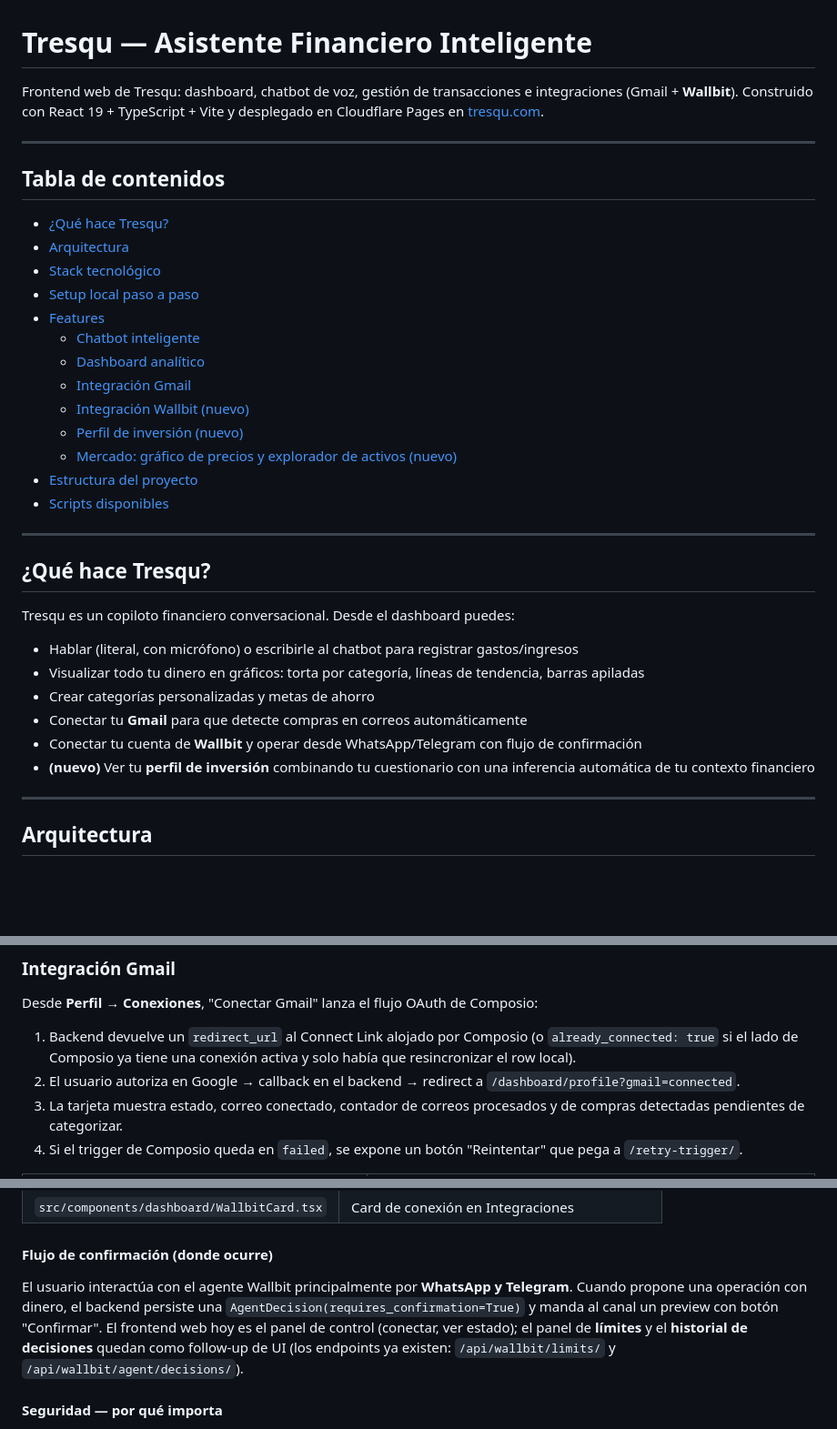
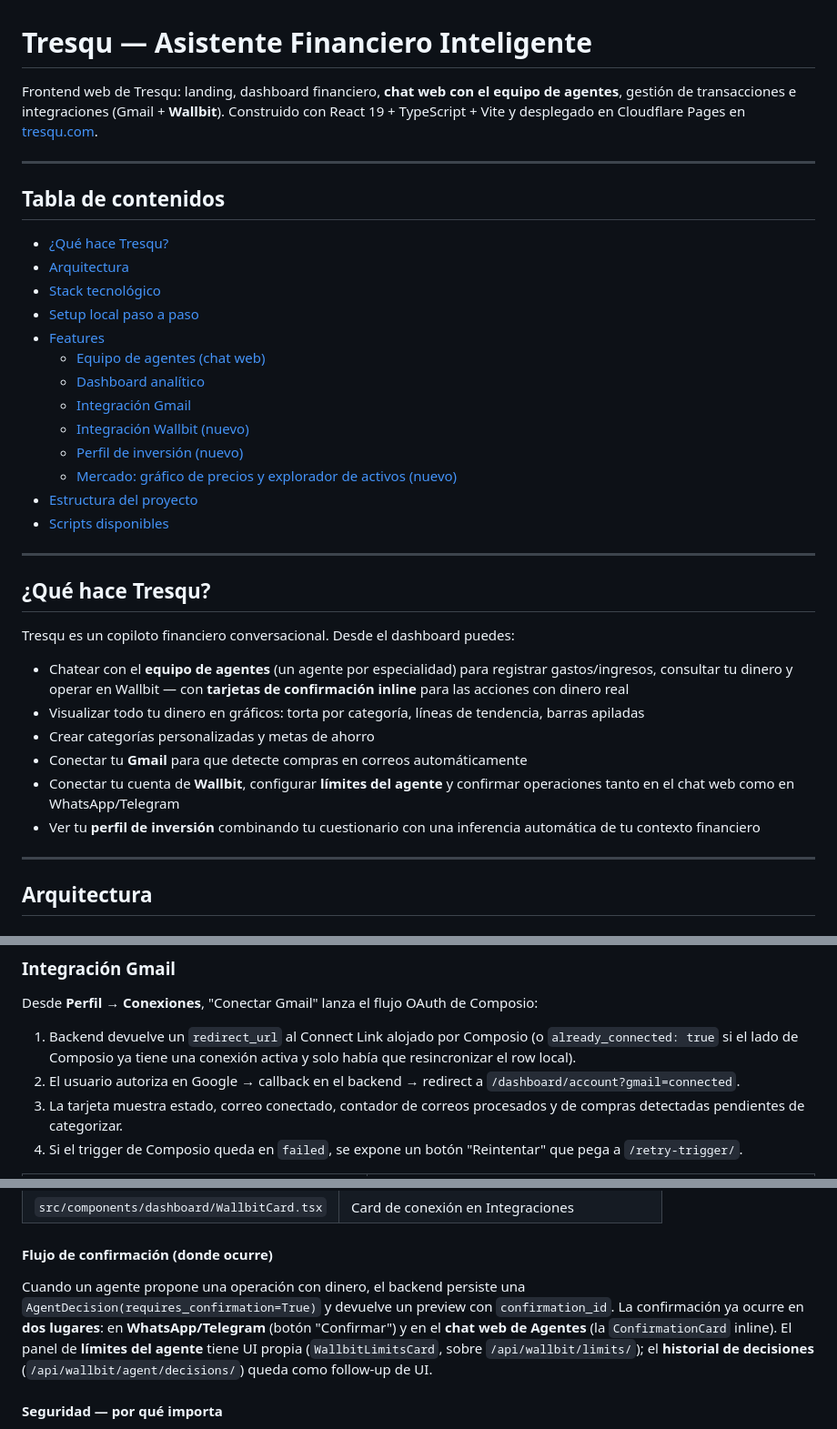
Before and after one commit to Jjat00/tresqu-frontend, a Markdown page: README.md, 3 parts joined by grey strips. Shown at 91% size. Drawn GitHub-style; blank space fills up the shorter version.

```diff
--- a/README.md
+++ b/README.md
@@ -1,6 +1,6 @@
 # Tresqu — Asistente Financiero Inteligente
 
-Frontend web de Tresqu: dashboard, chatbot de voz, gestión de transacciones e integraciones (Gmail + **Wallbit**). Construido con React 19 + TypeScript + Vite y desplegado en Cloudflare Pages en [tresqu.com](https://tresqu.com).
+Frontend web de Tresqu: landing, dashboard financiero, **chat web con el equipo de agentes**, gestión de transacciones e integraciones (Gmail + **Wallbit**). Construido con React 19 + TypeScript + Vite y desplegado en Cloudflare Pages en [tresqu.com](https://tresqu.com).
 
 ---
 
@@ -11,7 +11,7 @@ Frontend web de Tresqu: dashboard, chatbot de voz, gestión de transacciones e i
 - [Stack tecnológico](#stack-tecnológico)
 - [Setup local paso a paso](#setup-local-paso-a-paso)
 - [Features](#features)
-  - [Chatbot inteligente](#chatbot-inteligente)
+  - [Equipo de agentes (chat web)](#equipo-de-agentes-chat-web)
   - [Dashboard analítico](#dashboard-analítico)
   - [Integración Gmail](#integración-gmail)
   - [Integración Wallbit (nuevo)](#integración-wallbit-nuevo)
@@ -26,12 +26,12 @@ Frontend web de Tresqu: dashboard, chatbot de voz, gestión de transacciones e i
 
 Tresqu es un copiloto financiero conversacional. Desde el dashboard puedes:
 
-- Hablar (literal, con micrófono) o escribirle al chatbot para registrar gastos/ingresos
+- Chatear con el **equipo de agentes** (un agente por especialidad) para registrar gastos/ingresos, consultar tu dinero y operar en Wallbit — con **tarjetas de confirmación inline** para las acciones con dinero real
 - Visualizar todo tu dinero en gráficos: torta por categoría, líneas de tendencia, barras apiladas
 - Crear categorías personalizadas y metas de ahorro
 - Conectar tu **Gmail** para que detecte compras en correos automáticamente
-- Conectar tu cuenta de **Wallbit** y operar desde WhatsApp/Telegram con flujo de confirmación
-- **(nuevo)** Ver tu **perfil de inversión** combinando tu cuestionario con una inferencia automática de tu contexto financiero
+- Conectar tu cuenta de **Wallbit**, configurar **límites del agente** y confirmar operaciones tanto en el chat web como en WhatsApp/Telegram
+- Ver tu **perfil de inversión** combinando tu cuestionario con una inferencia automática de tu contexto financiero
 
 ---
 
@@ -222,7 +235,7 @@ Disponible como widget flotante en todo el dashboard.
 Desde **Perfil → Conexiones**, "Conectar Gmail" lanza el flujo OAuth de Composio:
 
 1. Backend devuelve un `redirect_url` al Connect Link alojado por Composio (o `already_connected: true` si el lado de Composio ya tiene una conexión activa y solo había que resincronizar el row local).
-2. El usuario autoriza en Google → callback en el backend → redirect a `/dashboard/profile?gmail=connected`.
+2. El usuario autoriza en Google → callback en el backend → redirect a `/dashboard/account?gmail=connected`.
 3. La tarjeta muestra estado, correo conectado, contador de correos procesados y de compras detectadas pendientes de categorizar.
 4. Si el trigger de Composio queda en `failed`, se expone un botón "Reintentar" que pega a `/retry-trigger/`.
 
@@ -255,7 +269,7 @@ Tresqu se conecta a la cuenta Wallbit del usuario para consultar saldos y transa
 
 #### Flujo de confirmación (donde ocurre)
 
-El usuario interactúa con el agente Wallbit principalmente por **WhatsApp y Telegram**. Cuando propone una operación con dinero, el backend persiste una `AgentDecision(requires_confirmation=True)` y manda al canal un preview con botón "Confirmar". El frontend web hoy es el panel de control (conectar, ver estado); el panel de **límites** y el **historial de decisiones** quedan como follow-up de UI (los endpoints ya existen: `/api/wallbit/limits/` y `/api/wallbit/agent/decisions/`).
+Cuando un agente propone una operación con dinero, el backend persiste una `AgentDecision(requires_confirmation=True)` y devuelve un preview con `confirmation_id`. La confirmación ya ocurre en **dos lugares**: en **WhatsApp/Telegram** (botón "Confirmar") y en el **chat web de Agentes** (la `ConfirmationCard` inline). El panel de **límites del agente** tiene UI propia (`WallbitLimitsCard`, sobre `/api/wallbit/limits/`); el **historial de decisiones** (`/api/wallbit/agent/decisions/`) queda como follow-up de UI.
 
 #### Seguridad — por qué importa
 
```
Also changed, not shown: other parts of README.md (+81 -79 lines).
